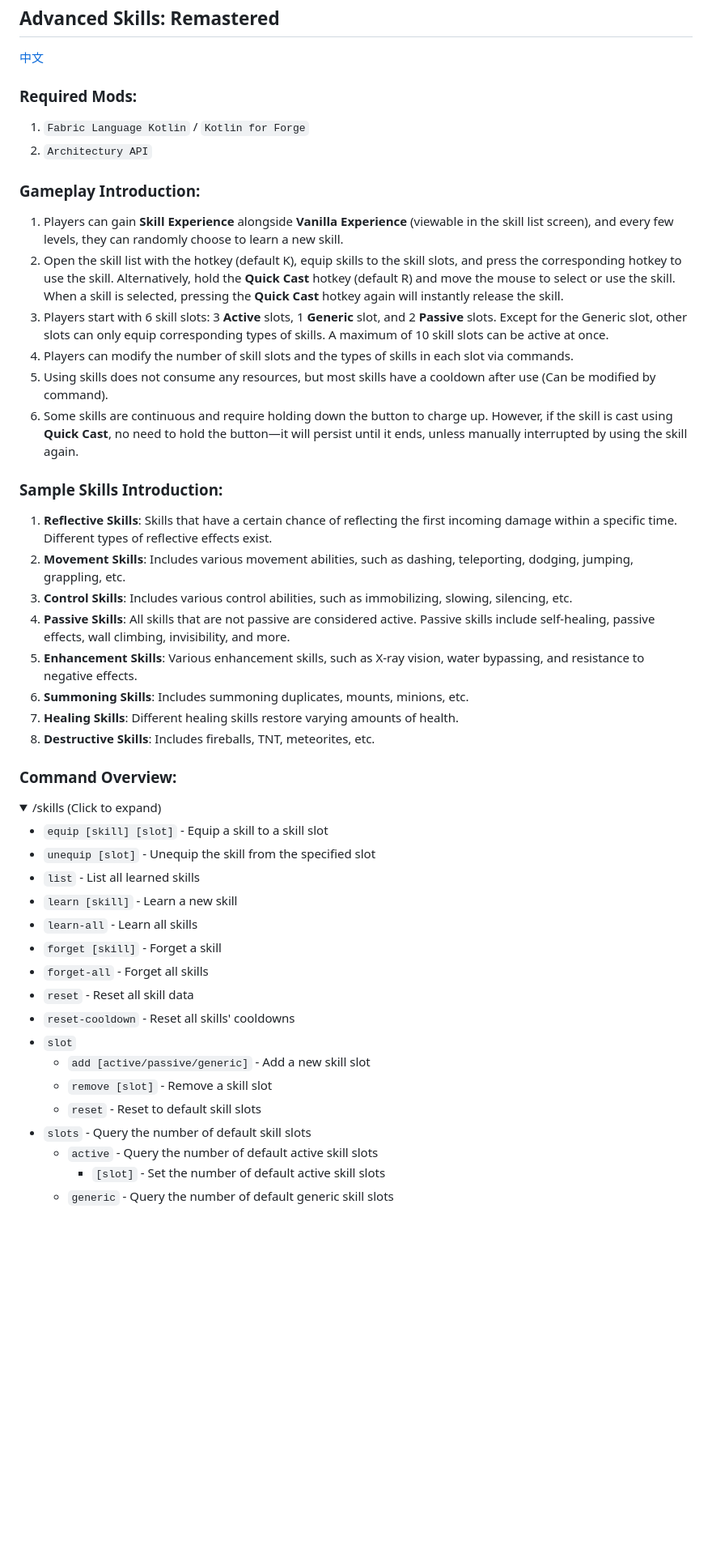
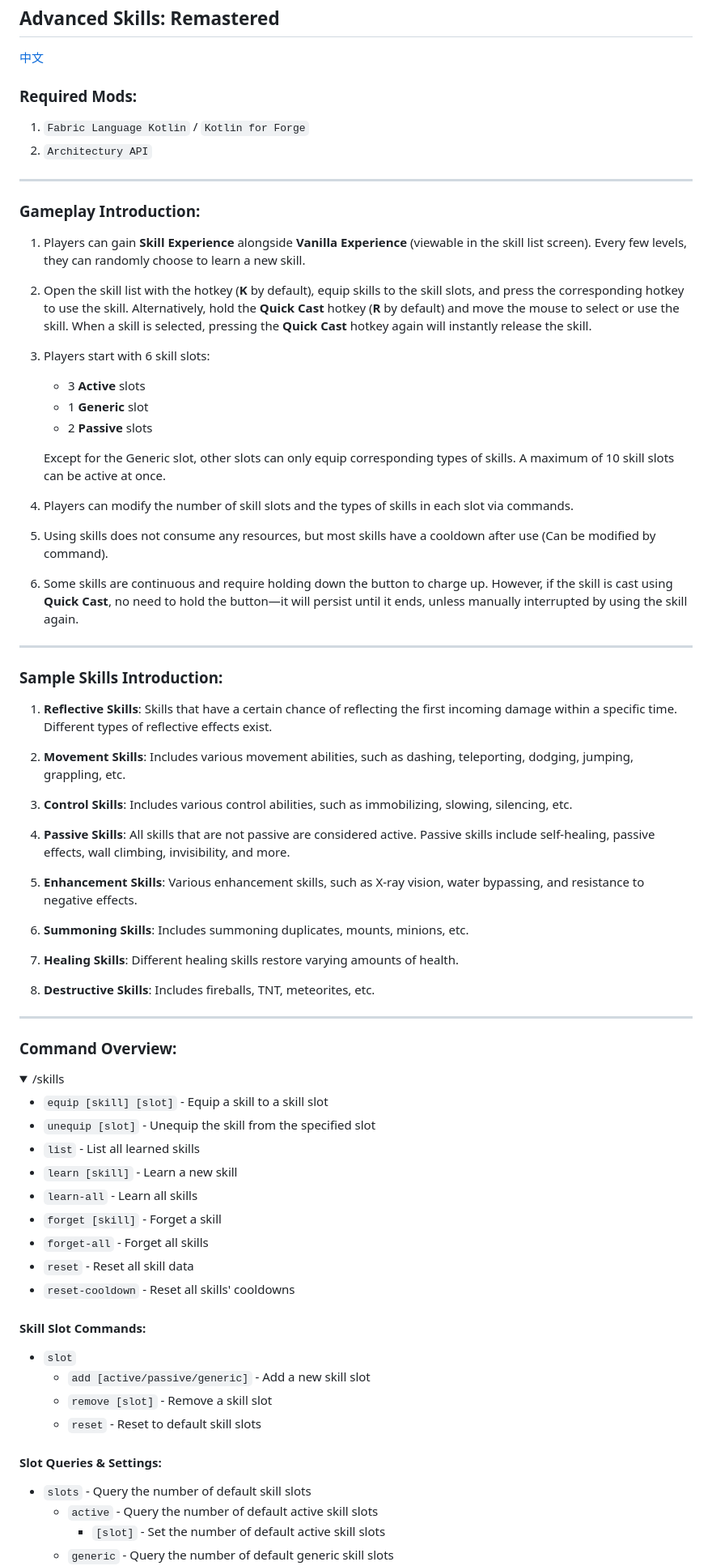
Before and after one commit to iMoonDay/AdvancedSkills, a Markdown page: README-en_us.md, the part around the change printed below. Shown: that part at 81% size. GitHub-like rendering; folded sections open; blank space fills up the shorter version.

```diff
--- a/README-en_us.md
+++ b/README-en_us.md
@@ -2,35 +2,54 @@
 
 [中文](README.md)
 
-### Required Mods:
+### **Required Mods:**
 
 1. `Fabric Language Kotlin` / `Kotlin for Forge`
 2. `Architectury API`
 
-### Gameplay Introduction:
+---
 
-1. Players can gain **Skill Experience** alongside **Vanilla Experience** (viewable in the skill list screen), and every few levels, they can randomly choose to learn a new skill.
-2. Open the skill list with the hotkey (default K), equip skills to the skill slots, and press the corresponding hotkey to use the skill. Alternatively, hold the **Quick Cast** hotkey (default R) and move the mouse to select or use the skill. When a skill is selected, pressing the **Quick Cast** hotkey again will instantly release the skill.
-3. Players start with 6 skill slots: 3 **Active** slots, 1 **Generic** slot, and 2 **Passive** slots. Except for the Generic slot, other slots can only equip corresponding types of skills. A maximum of 10 skill slots can be active at once.
+### **Gameplay Introduction:**
+
+1. Players can gain **Skill Experience** alongside **Vanilla Experience** (viewable in the skill list screen). Every few levels, they can randomly choose to learn a new skill.
+2. Open the skill list with the hotkey (**K** by default), equip skills to the skill slots, and press the corresponding hotkey to use the skill. Alternatively, hold the **Quick Cast** hotkey (**R** by default) and move the mouse to select or use the skill. When a skill is selected, pressing the **Quick Cast** hotkey again will instantly release the skill.
+3. Players start with 6 skill slots:
+    - 3 **Active** slots
+    - 1 **Generic** slot
+    - 2 **Passive** slots
+
+   Except for the Generic slot, other slots can only equip corresponding types of skills. A maximum of 10 skill slots can be active at once.
 4. Players can modify the number of skill slots and the types of skills in each slot via commands.
 5. Using skills does not consume any resources, but most skills have a cooldown after use (Can be modified by command).
 6. Some skills are continuous and require holding down the button to charge up. However, if the skill is cast using **Quick Cast**, no need to hold the button—it will persist until it ends, unless manually interrupted by using the skill again.
 
-### Sample Skills Introduction:
+---
 
-1. **Reflective Skills**: Skills that have a certain chance of reflecting the first incoming damage within a specific time. Different types of reflective effects exist.
+### **Sample Skills Introduction:**
+
+1. **Reflective Skills**: Skills that have a certain chance of reflecting the first incoming damage within a specific time.
+   Different types of reflective effects exist.
+
 2. **Movement Skills**: Includes various movement abilities, such as dashing, teleporting, dodging, jumping, grappling, etc.
+
 3. **Control Skills**: Includes various control abilities, such as immobilizing, slowing, silencing, etc.
+
 4. **Passive Skills**: All skills that are not passive are considered active. Passive skills include self-healing, passive effects, wall climbing, invisibility, and more.
+
 5. **Enhancement Skills**: Various enhancement skills, such as X-ray vision, water bypassing, and resistance to negative effects.
+
 6. **Summoning Skills**: Includes summoning duplicates, mounts, minions, etc.
+
 7. **Healing Skills**: Different healing skills restore varying amounts of health.
+
 8. **Destructive Skills**: Includes fireballs, TNT, meteorites, etc.
 
-### Command Overview:
+---
+
+### **Command Overview:**
 
 <details>
-  <summary> /skills (Click to expand) </summary>
+  <summary> /skills </summary>
 
 - `equip [skill] [slot]` - Equip a skill to a skill slot
 - `unequip [slot]` - Unequip the skill from the specified slot
@@ -41,10 +60,16 @@
 - `forget-all` - Forget all skills
 - `reset` - Reset all skill data
 - `reset-cooldown` - Reset all skills' cooldowns
+
+#### Skill Slot Commands:
+
 - `slot`
     - `add [active/passive/generic]` - Add a new skill slot
     - `remove [slot]` - Remove a skill slot
     - `reset` - Reset to default skill slots
+
+#### Slot Queries & Settings:
+
 - `slots` - Query the number of default skill slots
     - `active` - Query the number of default active skill slots
         - `[slot]` - Set the number of default active skill slots
```
Also changed, not shown: other parts of README-en_us.md (+44 -25 lines), README.md (+66 -52 lines).
